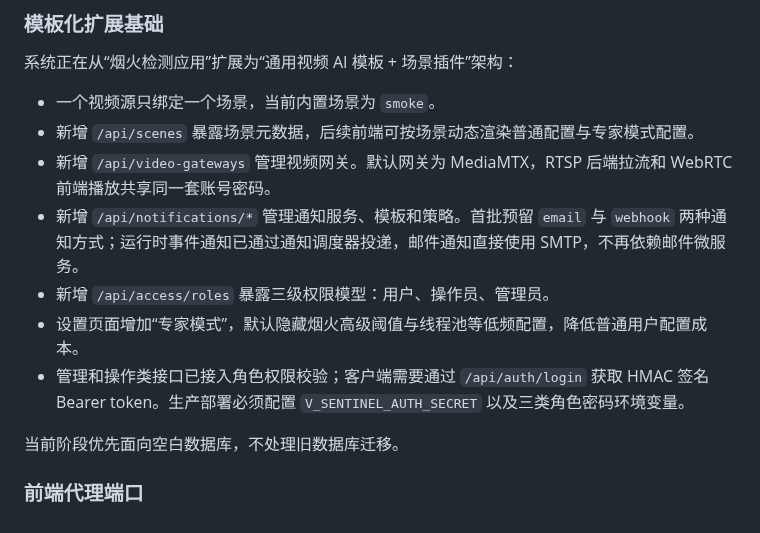
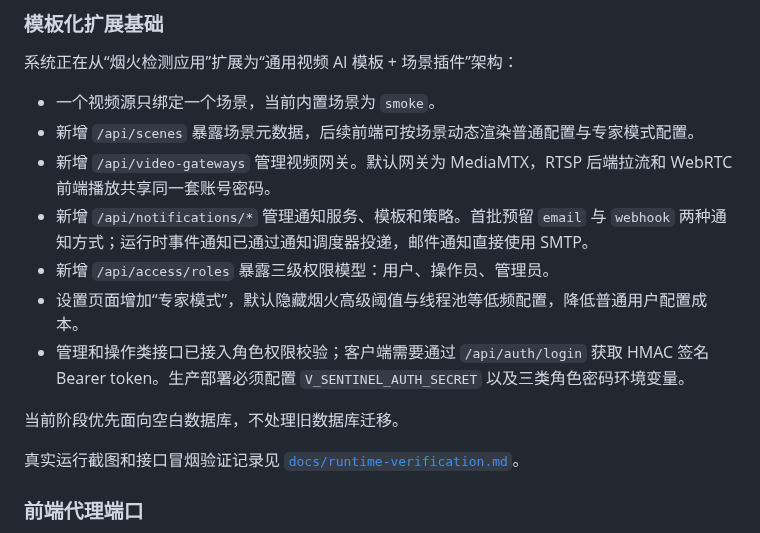
Before and after one commit to doubletry/V-Sentinel-Smoke, a Markdown page: README_zh.md, the part around the change. Drawn GitHub-style.

```diff
--- a/README_zh.md
+++ b/README_zh.md
@@ -197,12 +197,15 @@ DB_PATH=./v_sentinel.db
 - 一个视频源只绑定一个场景，当前内置场景为 `smoke`。
 - 新增 `/api/scenes` 暴露场景元数据，后续前端可按场景动态渲染普通配置与专家模式配置。
 - 新增 `/api/video-gateways` 管理视频网关。默认网关为 MediaMTX，RTSP 后端拉流和 WebRTC 前端播放共享同一套账号密码。
-- 新增 `/api/notifications/*` 管理通知服务、模板和策略。首批预留 `email` 与 `webhook` 两种通知方式；运行时事件通知已通过通知调度器投递，邮件通知直接使用 SMTP，不再依赖邮件微服务。
+- 新增 `/api/notifications/*` 管理通知服务、模板和策略。首批预留 `email` 与 `webhook` 两种通知方式；运行时事件通知已通过通知调度器投递，邮件通知直接使用 SMTP。
 - 新增 `/api/access/roles` 暴露三级权限模型：用户、操作员、管理员。
 - 设置页面增加“专家模式”，默认隐藏烟火高级阈值与线程池等低频配置，降低普通用户配置成本。
 - 管理和操作类接口已接入角色权限校验；客户端需要通过 `/api/auth/login` 获取 HMAC 签名 Bearer token。生产部署必须配置 `V_SENTINEL_AUTH_SECRET` 以及三类角色密码环境变量。
 
 当前阶段优先面向空白数据库，不处理旧数据库迁移。
+
+真实运行截图和接口冒烟验证记录见
+[`docs/runtime-verification.md`](docs/runtime-verification.md)。
 
 ### 前端代理端口
 
```
Also changed, not shown: docs/runtime-verification.md (added, +44 -0 lines), docs/screenshots/runtime-settings-expert-mode.png (added), 1 other file.
